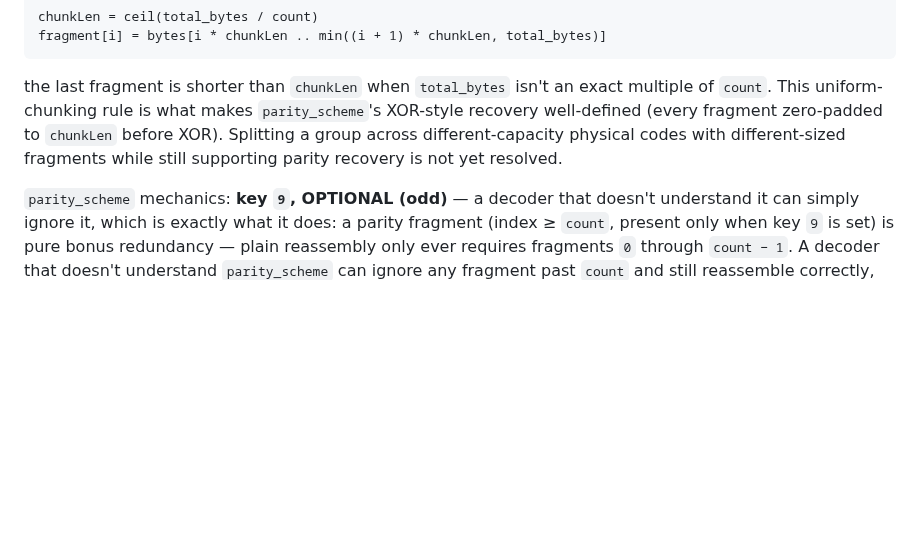
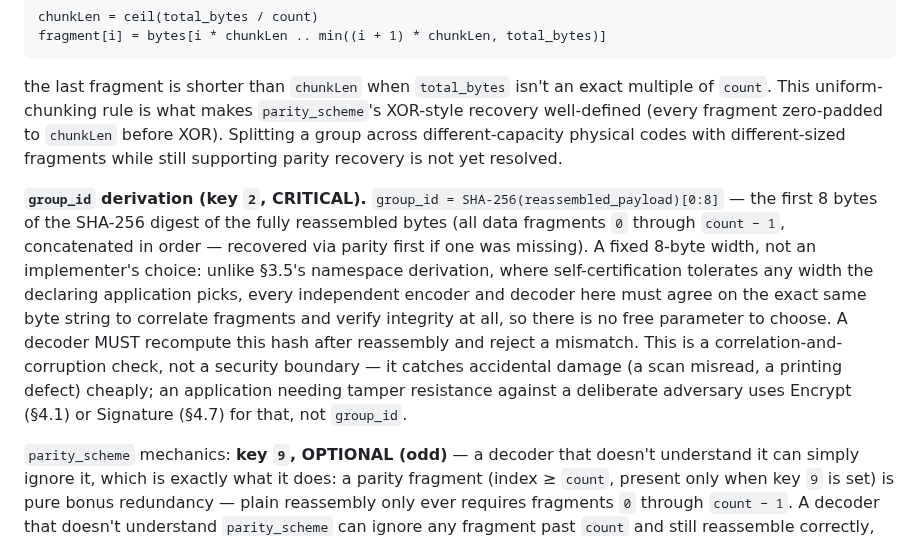
Before and after one commit to qdef-format/qdef-format.github.io, a Markdown page: docs/QDEF-SPEC.md, the part around the change. Rendered like a GitHub page; blank space fills up the shorter version.

Commit message:
Pin group_id's hash algorithm (Split, Type 1, §4.1)
group_id was described as "a content hash a decoder MUST verify" in
several places, but no formula was ever given -- unlike namespace's
derivation (§3.5), which is pinned exactly. Without a fixed algorithm,
independent encoders can't produce a group_id a decoder can actually
verify, which defeats its purpose as an interoperable integrity check.

Fixes it as: group_id = SHA-256(reassembled_payload)[0:8], a fixed
width (not an implementer's choice, unlike namespace's self-certified
scheme) since every encoder/decoder must agree on the exact same bytes.
Explicitly scoped as a correlation/corruption check, not a security
boundary -- Encrypt/Signature are the actual security layers.

Found while building the group_id verification path in qdef-format/qdef's
Split implementation, which had been using an unstated default (full
SHA-256, untruncated) pending this fix.

```diff
--- a/docs/QDEF-SPEC.md
+++ b/docs/QDEF-SPEC.md
@@ -821,6 +821,22 @@ zero-padded to `chunkLen` before XOR). Splitting a group across
 different-capacity physical codes with different-sized fragments while
 still supporting parity recovery is not yet resolved.
 
+**`group_id` derivation (key `2`, CRITICAL).** `group_id =
+SHA-256(reassembled_payload)[0:8]` — the first 8 bytes of the SHA-256
+digest of the fully reassembled bytes (all data fragments `0` through
+`count − 1`, concatenated in order — recovered via parity first if one
+was missing). A fixed 8-byte width, not an implementer's choice: unlike
+§3.5's namespace derivation, where self-certification tolerates any
+width the declaring application picks, every independent encoder and
+decoder here must agree on the exact same byte string to correlate
+fragments and verify integrity at all, so there is no free parameter to
+choose. A decoder MUST recompute this hash after reassembly and reject a
+mismatch. This is a correlation-and-corruption check, not a security
+boundary — it catches accidental damage (a scan misread, a printing
+defect) cheaply; an application needing tamper resistance against a
+deliberate adversary uses Encrypt (§4.1) or Signature (§4.7) for that,
+not `group_id`.
+
 `parity_scheme` mechanics: **key `9`, OPTIONAL (odd)** — a decoder that
 doesn't understand it can simply ignore it, which is exactly what it
 does: a parity fragment (index ≥ `count`, present only when key `9` is
```
